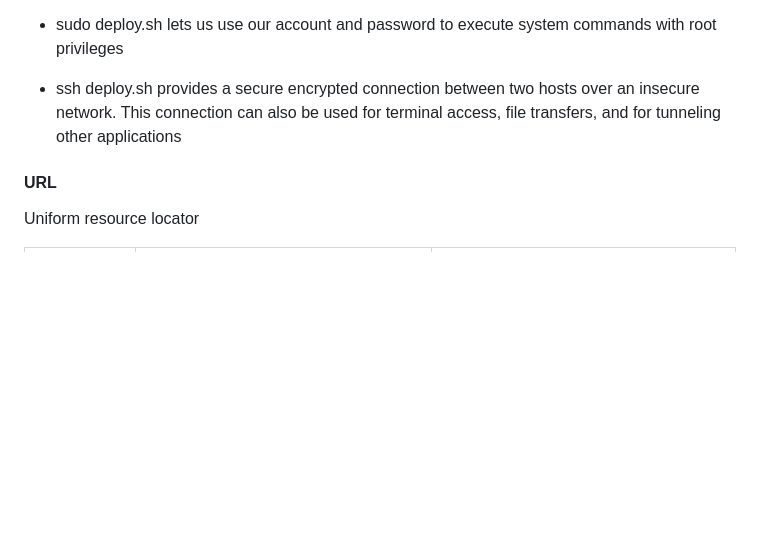
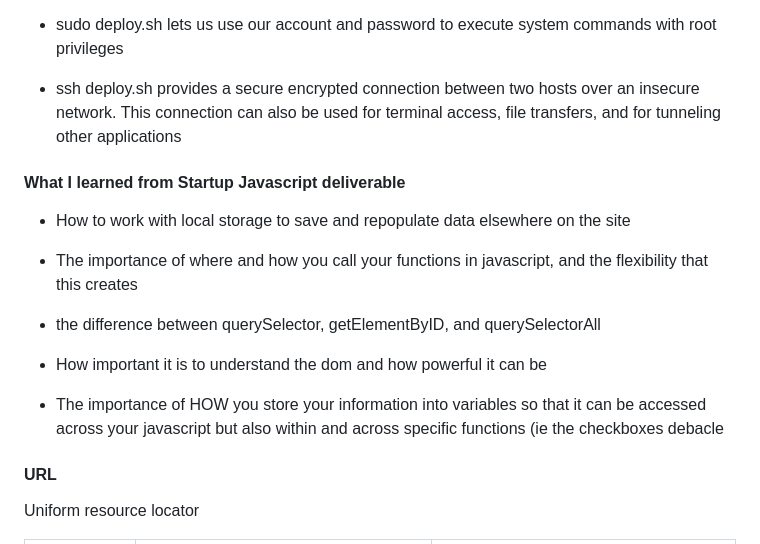
Before and after one commit to mcottle1/startup, a Markdown page: README.md, the part around the change. GitHub-like rendering; blank space fills up the shorter version.

```diff
--- a/README.md
+++ b/README.md
@@ -611,6 +611,18 @@ function fail(err){
 
 - ssh deploy.sh provides a secure encrypted connection between two hosts over an insecure network. This connection can also be used for terminal access, file transfers, and for tunneling other applications
 
+#### What I learned from Startup Javascript deliverable
+
+- How to work with local storage to save and repopulate data elsewhere on the site
+
+- The importance of where and how you call your functions in javascript, and the flexibility that this creates
+
+- the difference between querySelector, getElementByID, and querySelectorAll
+
+- How important it is to understand the dom and how powerful it can be
+
+- The importance of HOW you store your information into variables so that it can be accessed across your javascript but also within and across specific functions (ie the checkboxes debacle
+
 #### URL
 
 Uniform resource locator
```
